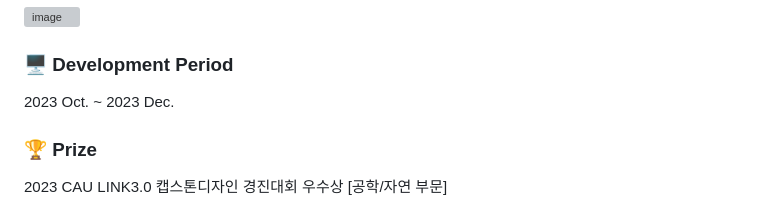
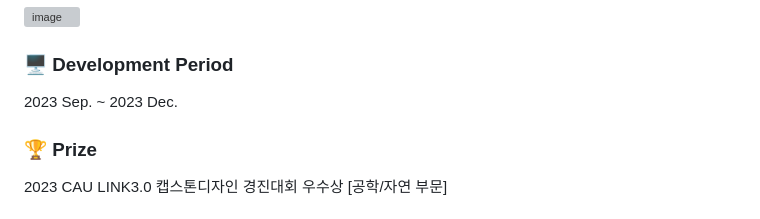
Before and after one commit to seungalee/Walletty, a Markdown page: README.md, the part around the change. Drawn GitHub-style; grey boxes are pictures that could not be loaded.

```diff
--- a/README.md
+++ b/README.md
@@ -1,7 +1,7 @@
 ## 📌 Introduction
 ![image](https://github.com/choiyukyung/Capstone1_class7_team4/assets/80468377/dc97daeb-a7d0-4205-a781-5b77604d78da)
 ### 🖥 Development Period
-2023 Oct. ~ 2023 Dec.
+2023 Sep. ~ 2023 Dec.
 ### 🏆 Prize
 2023 CAU LINK3.0 캡스톤디자인 경진대회 우수상 [공학/자연 부문]  </br></br>
 
```
